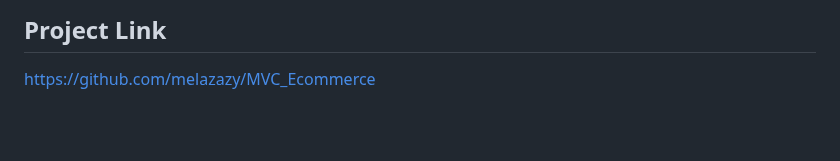
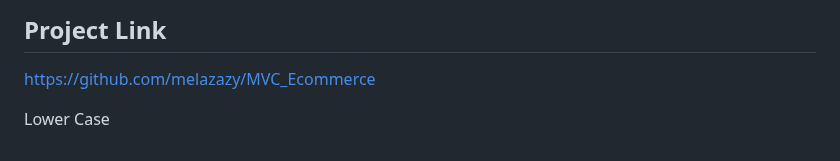
Before and after one commit to melazazy/MVC_Ecommerce, a Markdown page: README.md, the part around the change. GitHub-like rendering; blank space fills up the shorter version.

```diff
--- a/README.md
+++ b/README.md
@@ -173,3 +173,5 @@ Mustafa Elazazy - <mustafaelazazy52@gmail.com>
 ## Project Link
 
 [https://github.com/melazazy/MVC_Ecommerce](https://github.com/melazazy/MVC_Ecommerce)
+
+Lower Case
```
